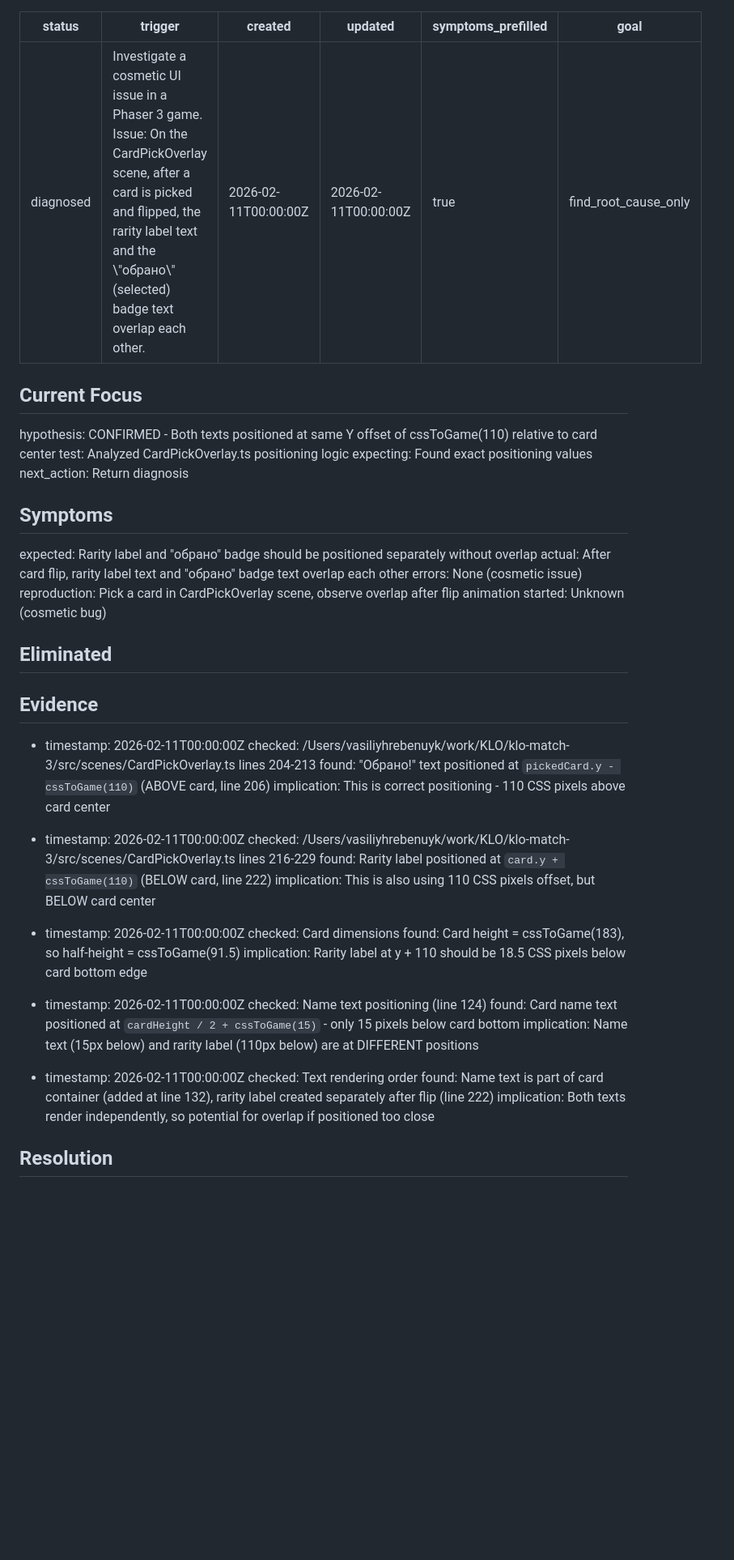
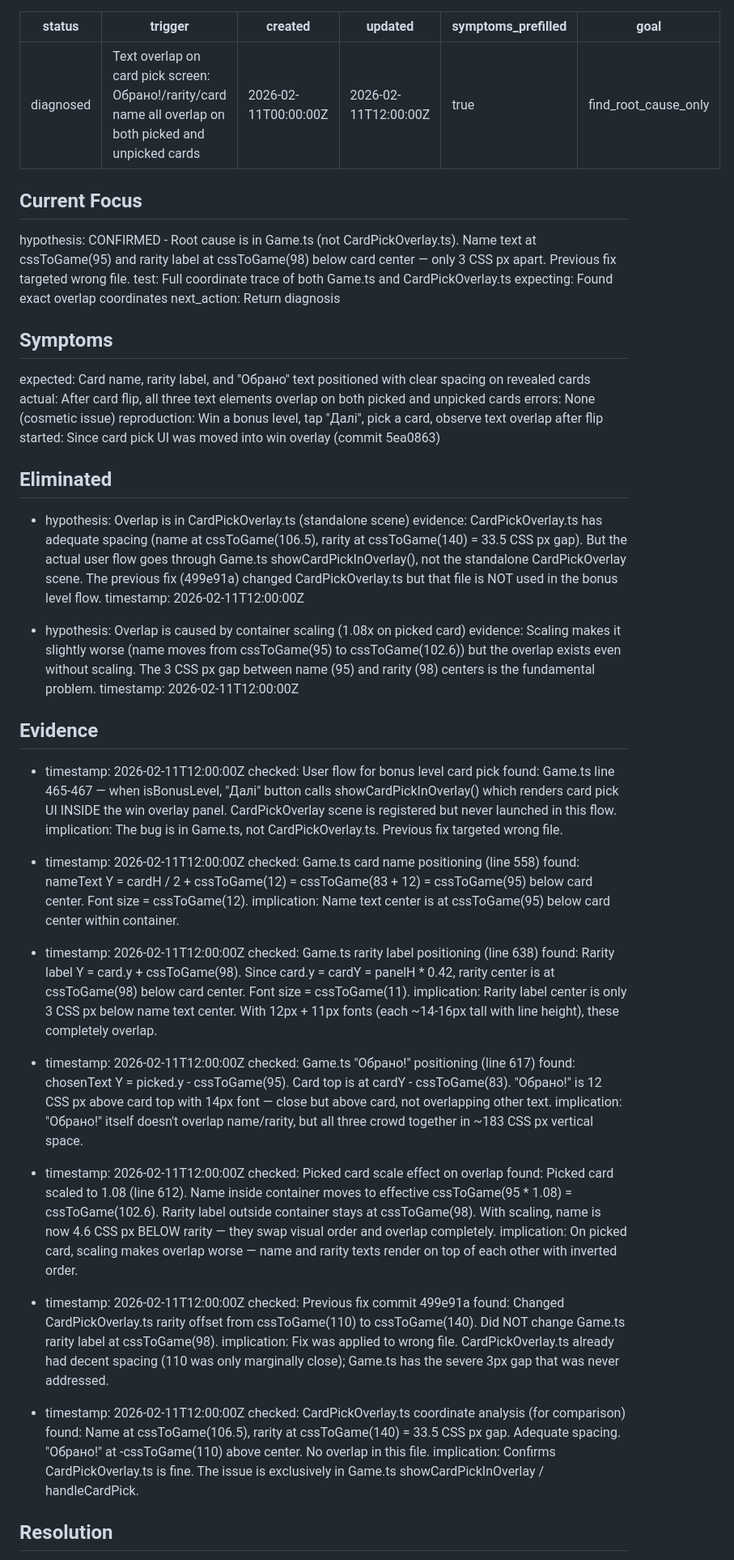
Before and after one commit to yualgit/klo-game-prototype, a Markdown page: .planning/debug/card-pick-overlay-text-overlap.md, the part around one of its changes. Shown at 81% size. GitHub-like rendering; blank space fills up the shorter version.

Commit message:
docs(15): diagnose UAT issues — bonus hint + card text overlap root causes
Co-Authored-By: Claude Opus 4.6 <noreply@anthropic.com>

```diff
--- a/.planning/debug/card-pick-overlay-text-overlap.md
+++ b/.planning/debug/card-pick-overlay-text-overlap.md
@@ -1,55 +1,73 @@
 ---
 status: diagnosed
-trigger: "Investigate a cosmetic UI issue in a Phaser 3 game. Issue: On the CardPickOverlay scene, after a card is picked and flipped, the rarity label text and the \"обрано\" (selected) badge text overlap each other."
+trigger: "Text overlap on card pick screen: Обрано!/rarity/card name all overlap on both picked and unpicked cards"
 created: 2026-02-11T00:00:00Z
-updated: 2026-02-11T00:00:00Z
+updated: 2026-02-11T12:00:00Z
 symptoms_prefilled: true
 goal: find_root_cause_only
 ---
 
 ## Current Focus
 
-hypothesis: CONFIRMED - Both texts positioned at same Y offset of cssToGame(110) relative to card center
-test: Analyzed CardPickOverlay.ts positioning logic
-expecting: Found exact positioning values
+hypothesis: CONFIRMED - Root cause is in Game.ts (not CardPickOverlay.ts). Name text at cssToGame(95) and rarity label at cssToGame(98) below card center — only 3 CSS px apart. Previous fix targeted wrong file.
+test: Full coordinate trace of both Game.ts and CardPickOverlay.ts
+expecting: Found exact overlap coordinates
 next_action: Return diagnosis
 
 ## Symptoms
 
-expected: Rarity label and "обрано" badge should be positioned separately without overlap
-actual: After card flip, rarity label text and "обрано" badge text overlap each other
+expected: Card name, rarity label, and "Обрано" text positioned with clear spacing on revealed cards
+actual: After card flip, all three text elements overlap on both picked and unpicked cards
 errors: None (cosmetic issue)
-reproduction: Pick a card in CardPickOverlay scene, observe overlap after flip animation
-started: Unknown (cosmetic bug)
+reproduction: Win a bonus level, tap "Далі", pick a card, observe text overlap after flip
+started: Since card pick UI was moved into win overlay (commit 5ea0863)
 
 ## Eliminated
 
+- hypothesis: Overlap is in CardPickOverlay.ts (standalone scene)
+  evidence: CardPickOverlay.ts has adequate spacing (name at cssToGame(106.5), rarity at cssToGame(140) = 33.5 CSS px gap). But the actual user flow goes through Game.ts showCardPickInOverlay(), not the standalone CardPickOverlay scene. The previous fix (499e91a) changed CardPickOverlay.ts but that file is NOT used in the bonus level flow.
+  timestamp: 2026-02-11T12:00:00Z
+
+- hypothesis: Overlap is caused by container scaling (1.08x on picked card)
+  evidence: Scaling makes it slightly worse (name moves from cssToGame(95) to cssToGame(102.6)) but the overlap exists even without scaling. The 3 CSS px gap between name (95) and rarity (98) centers is the fundamental problem.
+  timestamp: 2026-02-11T12:00:00Z
+
 ## Evidence
 
-- timestamp: 2026-02-11T00:00:00Z
-  checked: /Users/vasiliyhrebenuyk/work/KLO/klo-match-3/src/scenes/CardPickOverlay.ts lines 204-213
-  found: "Обрано!" text positioned at `pickedCard.y - cssToGame(110)` (ABOVE card, line 206)
-  implication: This is correct positioning - 110 CSS pixels above card center
+- timestamp: 2026-02-11T12:00:00Z
+  checked: User flow for bonus level card pick
+  found: Game.ts line 465-467 — when isBonusLevel, "Далі" button calls showCardPickInOverlay() which renders card pick UI INSIDE the win overlay panel. CardPickOverlay scene is registered but never launched in this flow.
+  implication: The bug is in Game.ts, not CardPickOverlay.ts. Previous fix targeted wrong file.
 
-- timestamp: 2026-02-11T00:00:00Z
-  checked: /Users/vasiliyhrebenuyk/work/KLO/klo-match-3/src/scenes/CardPickOverlay.ts lines 216-229
-  found: Rarity label positioned at `card.y + cssToGame(110)` (BELOW card, line 222)
-  implication: This is also using 110 CSS pixels offset, but BELOW card center
+- timestamp: 2026-02-11T12:00:00Z
+  checked: Game.ts card name positioning (line 558)
+  found: nameText Y = cardH / 2 + cssToGame(12) = cssToGame(83 + 12) = cssToGame(95) below card center. Font size = cssToGame(12).
+  implication: Name text center is at cssToGame(95) below card center within container.
 
-- timestamp: 2026-02-11T00:00:00Z
-  checked: Card dimensions
-  found: Card height = cssToGame(183), so half-height = cssToGame(91.5)
-  implication: Rarity label at y + 110 should be 18.5 CSS pixels below card bottom edge
+- timestamp: 2026-02-11T12:00:00Z
+  checked: Game.ts rarity label positioning (line 638)
+  found: Rarity label Y = card.y + cssToGame(98). Since card.y = cardY = panelH * 0.42, rarity center is at cssToGame(98) below card center. Font size = cssToGame(11).
+  implication: Rarity label center is only 3 CSS px below name text center. With 12px + 11px fonts (each ~14-16px tall with line height), these completely overlap.
 
-- timestamp: 2026-02-11T00:00:00Z
-  checked: Name text positioning (line 124)
-  found: Card name text positioned at `cardHeight / 2 + cssToGame(15)` - only 15 pixels below card bottom
-  implication: Name text (15px below) and rarity label (110px below) are at DIFFERENT positions
+- timestamp: 2026-02-11T12:00:00Z
+  checked: Game.ts "Обрано!" positioning (line 617)
+  found: chosenText Y = picked.y - cssToGame(95). Card top is at cardY - cssToGame(83). "Обрано!" is 12 CSS px above card top with 14px font — close but above card, not overlapping other text.
+  implication: "Обрано!" itself doesn't overlap name/rarity, but all three crowd together in ~183 CSS px vertical space.
 
-- timestamp: 2026-02-11T00:00:00Z
-  checked: Text rendering order
-  found: Name text is part of card container (added at line 132), rarity label created separately after flip (line 222)
-  implication: Both texts render independently, so potential for overlap if positioned too close
+- timestamp: 2026-02-11T12:00:00Z
+  checked: Picked card scale effect on overlap
+  found: Picked card scaled to 1.08 (line 612). Name inside container moves to effective cssToGame(95 * 1.08) = cssToGame(102.6). Rarity label outside container stays at cssToGame(98). With scaling, name is now 4.6 CSS px BELOW rarity — they swap visual order and overlap completely.
+  implication: On picked card, scaling makes overlap worse — name and rarity texts render on top of each other with inverted order.
+
+- timestamp: 2026-02-11T12:00:00Z
+  checked: Previous fix commit 499e91a
+  found: Changed CardPickOverlay.ts rarity offset from cssToGame(110) to cssToGame(140). Did NOT change Game.ts rarity label at cssToGame(98).
+  implication: Fix was applied to wrong file. CardPickOverlay.ts already had decent spacing (110 was only marginally close); Game.ts has the severe 3px gap that was never addressed.
+
+- timestamp: 2026-02-11T12:00:00Z
+  checked: CardPickOverlay.ts coordinate analysis (for comparison)
+  found: Name at cssToGame(106.5), rarity at cssToGame(140) = 33.5 CSS px gap. Adequate spacing. "Обрано!" at -cssToGame(110) above center. No overlap in this file.
+  implication: Confirms CardPickOverlay.ts is fine. The issue is exclusively in Game.ts showCardPickInOverlay / handleCardPick.
 
 ## Resolution
 
```
Also changed, not shown: other parts of .planning/debug/card-pick-overlay-text-overlap.md (+17 -4 lines), .planning/debug/bonus-hint-lives-overlap.md (added, +109 -0 lines), 1 other file.
